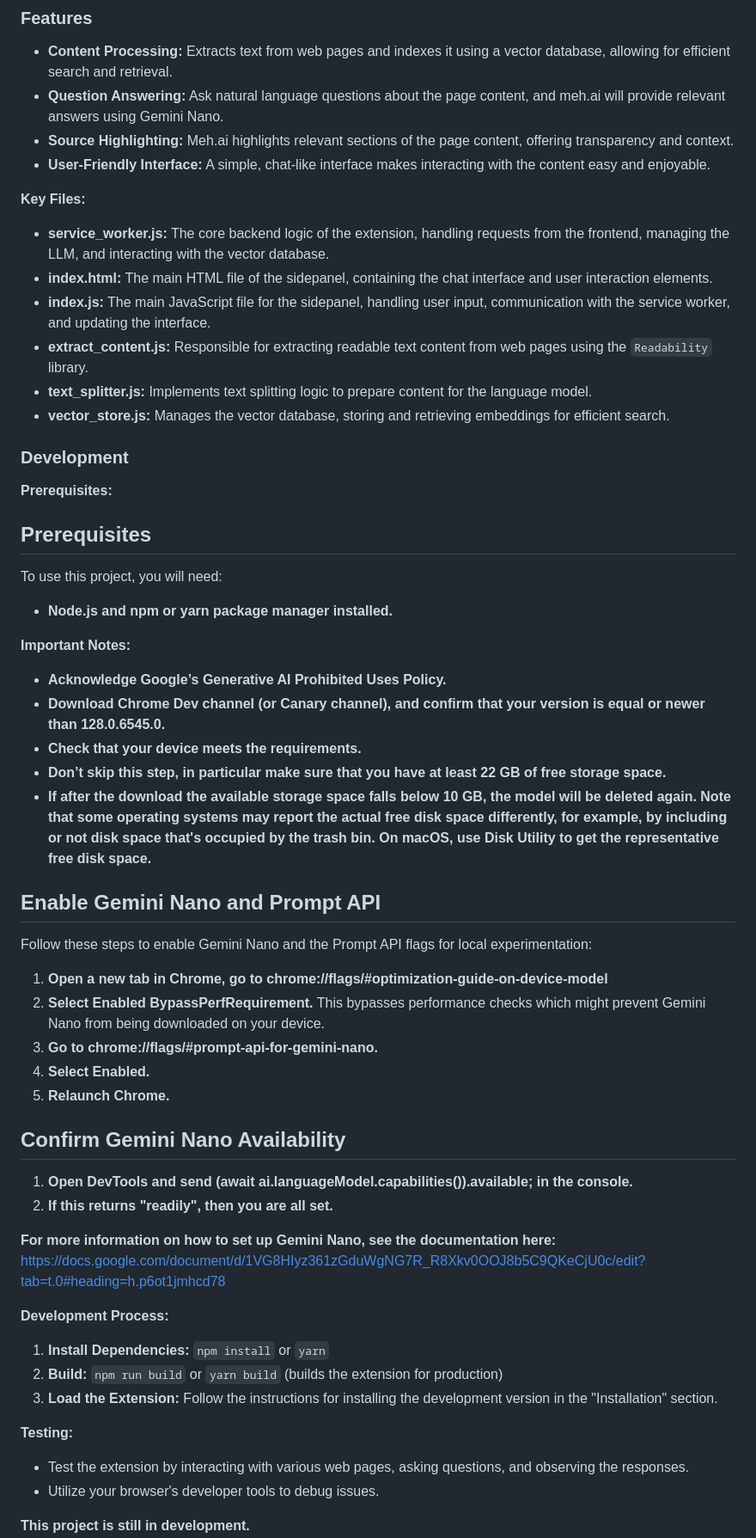
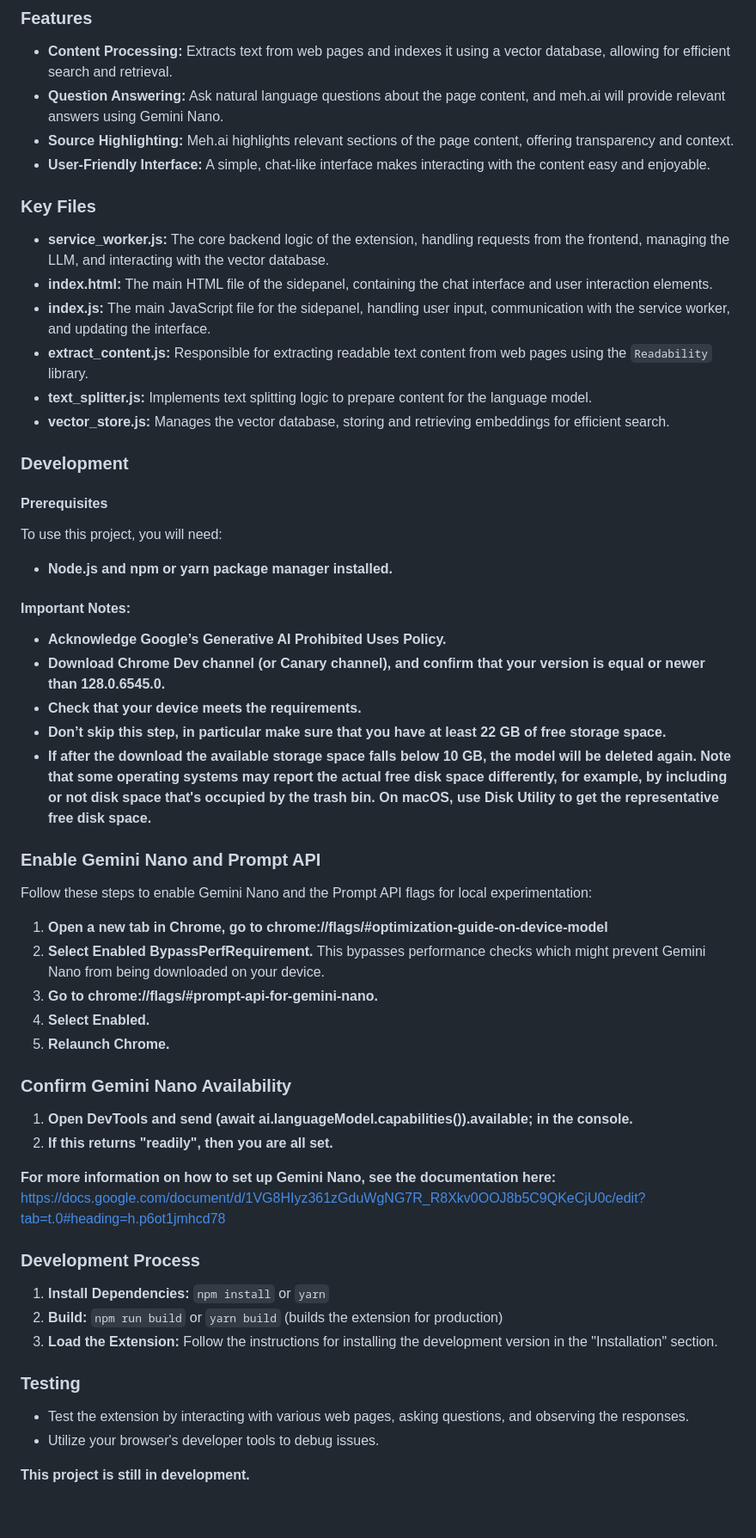
Before and after one commit to Arunprakaash/meh.ai, a Markdown page: README.md, the part around one of its changes. Shown at 86% size. Rendered like a GitHub page; blank space fills up the shorter version.

```diff
--- a/README.md
+++ b/README.md
@@ -19,28 +19,26 @@ A Playful Approach to Page Interaction
 - **Content Processing:** Extracts text from web pages and indexes it using a vector database, allowing for efficient search and retrieval.
 - **Question Answering:** Ask natural language questions about the page content, and meh.ai will provide relevant answers using Gemini Nano.
 - **Source Highlighting:** Meh.ai highlights relevant sections of the page content, offering transparency and context.
-- **User-Friendly Interface:**  A simple, chat-like interface makes interacting with the content easy and enjoyable.
+- **User-Friendly Interface:** A simple, chat-like interface makes interacting with the content easy and enjoyable.
 
-**Key Files:**
+### Key Files
 
-- **service_worker.js:**  The core backend logic of the extension, handling requests from the frontend, managing the LLM, and interacting with the vector database.
-- **index.html:**  The main HTML file of the sidepanel, containing the chat interface and user interaction elements.
+- **service_worker.js:** The core backend logic of the extension, handling requests from the frontend, managing the LLM, and interacting with the vector database.
+- **index.html:** The main HTML file of the sidepanel, containing the chat interface and user interaction elements.
 - **index.js:** The main JavaScript file for the sidepanel, handling user input, communication with the service worker, and updating the interface.
 - **extract_content.js:** Responsible for extracting readable text content from web pages using the `Readability` library.
 - **text_splitter.js:** Implements text splitting logic to prepare content for the language model.
-- **vector_store.js:**  Manages the vector database, storing and retrieving embeddings for efficient search.
+- **vector_store.js:** Manages the vector database, storing and retrieving embeddings for efficient search.
 
 ### Development
 
-**Prerequisites:**
-
-## Prerequisites
+#### Prerequisites
 
 To use this project, you will need:
 
 * **Node.js and npm or yarn package manager installed.**
 
-**Important Notes:**
+#### Important Notes:
 
 * **Acknowledge Google’s Generative AI Prohibited Uses Policy.**
 * **Download Chrome Dev channel (or Canary channel), and confirm that your version is equal or newer than 128.0.6545.0.**
@@ -48,7 +46,7 @@ To use this project, you will need:
 * **Don’t skip this step, in particular make sure that you have at least 22 GB of free storage space.**
 * **If after the download the available storage space falls below 10 GB, the model will be deleted again. Note that some operating systems may report the actual free disk space differently, for example, by including or not disk space that's occupied by the trash bin. On macOS, use Disk Utility to get the representative free disk space.**
 
-## Enable Gemini Nano and Prompt API
+### Enable Gemini Nano and Prompt API
 
 Follow these steps to enable Gemini Nano and the Prompt API flags for local experimentation:
 
@@ -58,21 +56,20 @@ Follow these steps to enable Gemini Nano and the Prompt API flags for local expe
 4. **Select Enabled.**
 5. **Relaunch Chrome.**
 
-## Confirm Gemini Nano Availability
+### Confirm Gemini Nano Availability
 
 1. **Open DevTools and send (await ai.languageModel.capabilities()).available; in the console.**
 2. **If this returns "readily", then you are all set.**
 
-
 **For more information on how to set up Gemini Nano, see the documentation here:** [https://docs.google.com/document/d/1VG8HIyz361zGduWgNG7R_R8Xkv0OOJ8b5C9QKeCjU0c/edit?tab=t.0#heading=h.p6ot1jmhcd78](https://docs.google.com/document/d/1VG8HIyz361zGduWgNG7R_R8Xkv0OOJ8b5C9QKeCjU0c/edit?tab=t.0#heading=h.p6ot1jmhcd78)
 
-**Development Process:**
+### Development Process
 
 1. **Install Dependencies:** `npm install` or `yarn`
 2. **Build:** `npm run build` or `yarn build` (builds the extension for production)
-3. **Load the Extension:**  Follow the instructions for installing the development version in the "Installation" section.
+3. **Load the Extension:** Follow the instructions for installing the development version in the "Installation" section.
 
-**Testing:**
+### Testing
 
 - Test the extension by interacting with various web pages, asking questions, and observing the responses.
 - Utilize your browser's developer tools to debug issues.
```
Also changed, not shown: other parts of README.md (+2 -2 lines).
